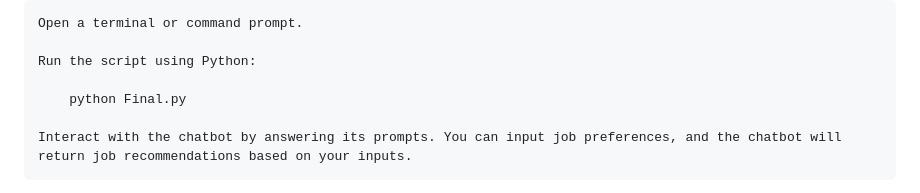
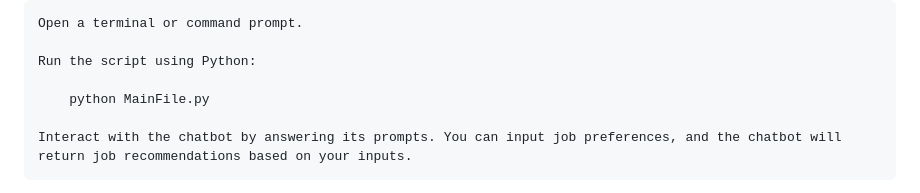
Before and after one commit to Amalesh-A/JobSeekers, a Markdown page: README.md, the part around the change. GitHub-like rendering.

```diff
--- a/README.md
+++ b/README.md
@@ -55,7 +55,7 @@ To run the chatbot:
 
     Run the script using Python:
 
-        python Final.py
+        python MainFile.py
 
     Interact with the chatbot by answering its prompts. You can input job preferences, and the chatbot will return job recommendations based on your inputs.
 
```
